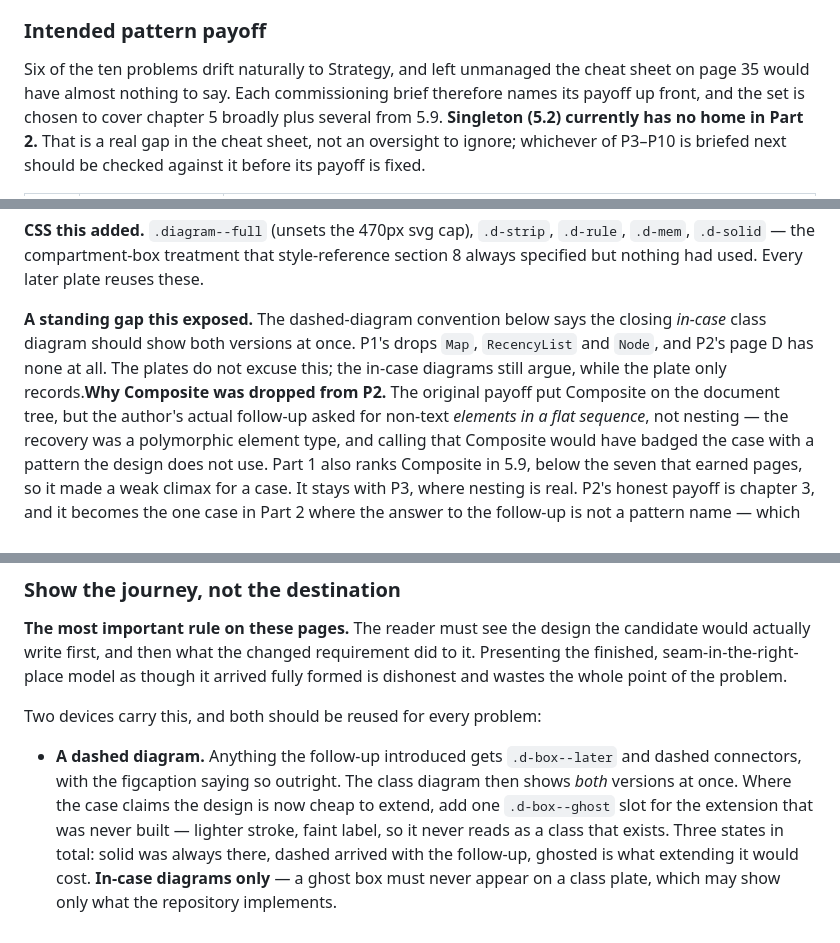
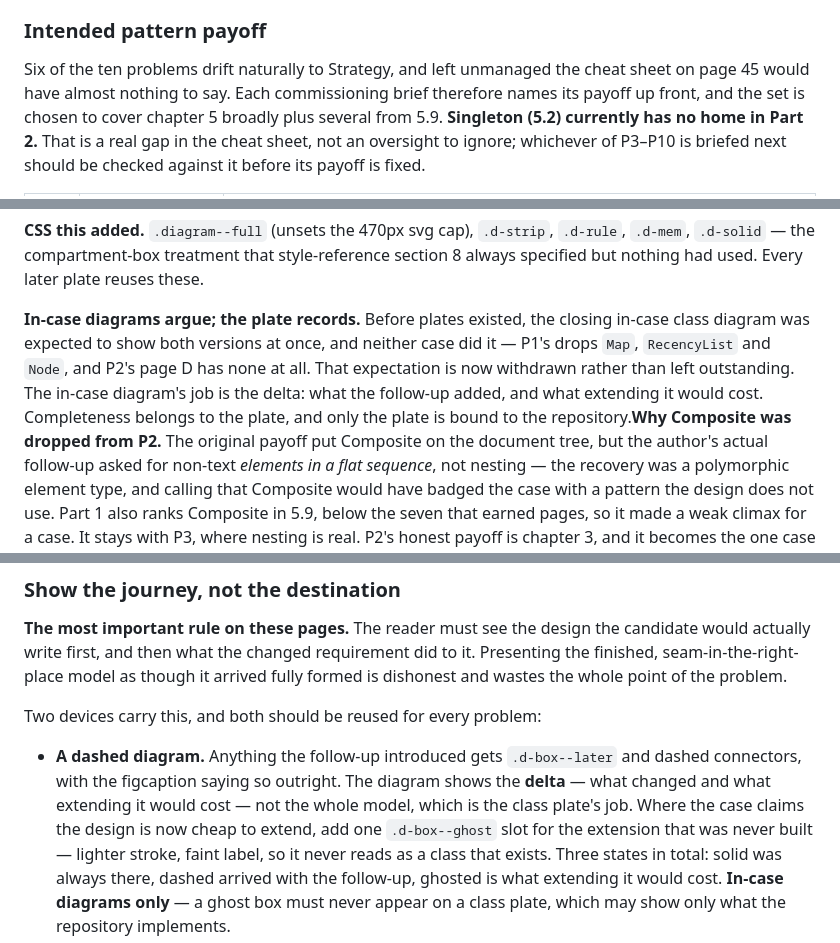
Before and after one commit to varunkashyap-vkd/CodeCompass, a Markdown page: lowleveldesign/context/document-map.md, 3 parts joined by grey strips. Drawn GitHub-style.

```diff
--- a/lowleveldesign/context/document-map.md
+++ b/lowleveldesign/context/document-map.md
@@ -175,7 +175,7 @@ placeholders and the bands are provisional until the lineup is locked.
 
 ### Intended pattern payoff
 
-Six of the ten problems drift naturally to Strategy, and left unmanaged the cheat sheet on page 35
+Six of the ten problems drift naturally to Strategy, and left unmanaged the cheat sheet on page 45
 would have almost nothing to say. Each commissioning brief therefore names its payoff up front, and
 the set is chosen to cover chapter 5 broadly plus several from 5.9. **Singleton (5.2) currently has
 no home in Part 2.** That is a real gap in the cheat sheet, not an oversight to ignore; whichever of
@@ -245,10 +245,12 @@ rejected; do not rebuild that.
 `.d-solid` — the compartment-box treatment that style-reference section 8 always specified but
 nothing had used. Every later plate reuses these.
 
-**A standing gap this exposed.** The dashed-diagram convention below says the closing *in-case*
-class diagram should show both versions at once. P1's drops `Map`, `RecencyList` and `Node`, and
-P2's page D has none at all. The plates do not excuse this; the in-case diagrams still argue, while
-the plate only records.**Why Composite was dropped from P2.** The original payoff put Composite on the document tree, but
+**In-case diagrams argue; the plate records.** Before plates existed, the closing in-case class
+diagram was expected to show both versions at once, and neither case did it — P1's drops `Map`,
+`RecencyList` and `Node`, and P2's page D has none at all. That expectation is now withdrawn rather
+than left outstanding. The in-case diagram's job is the delta: what the follow-up added, and what
+extending it would cost. Completeness belongs to the plate, and only the plate is bound to the
+repository.**Why Composite was dropped from P2.** The original payoff put Composite on the document tree, but
 the author's actual follow-up asked for non-text *elements in a flat sequence*, not nesting — the
 recovery was a polymorphic element type, and calling that Composite would have badged the case with
 a pattern the design does not use. Part 1 also ranks Composite in 5.9, below the seven that earned
@@ -293,8 +295,9 @@ point of the problem.
 Two devices carry this, and both should be reused for every problem:
 
 - **A dashed diagram.** Anything the follow-up introduced gets `.d-box--later` and dashed
-  connectors, with the figcaption saying so outright. The class diagram then shows *both*
-  versions at once. Where the case claims the design is now cheap to extend, add one
+  connectors, with the figcaption saying so outright. The diagram shows the **delta** — what changed
+  and what extending it would cost — not the whole model, which is the class plate's job. Where the
+  case claims the design is now cheap to extend, add one
   `.d-box--ghost` slot for the extension that was never built — lighter stroke, faint label, so it
   never reads as a class that exists. Three states in total: solid was always there, dashed arrived
   with the follow-up, ghosted is what extending it would cost. **In-case diagrams only** — a ghost
```
Also changed, not shown: lowleveldesign/context/part-2-problem-blueprint.md (+32 -15 lines), lowleveldesign/context/starter.md (+10 -1 lines).
